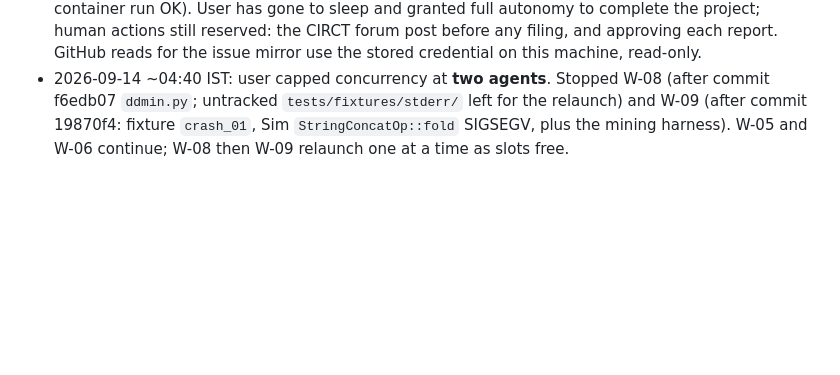
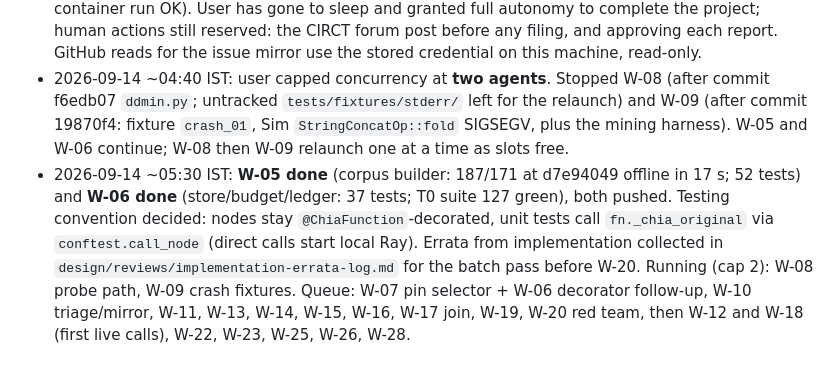
Before and after one commit to DevAbhinav-23/CHIA_Hackathon_2k26, a Markdown page: docs/HANDOFF.md, the part around the change. GitHub-like rendering; blank space fills up the shorter version.

Commit message:
bugloop: implementation errata log (W-05, W-06); handoff

```diff
--- a/docs/HANDOFF.md
+++ b/docs/HANDOFF.md
@@ -105,3 +105,4 @@ All five design documents are **Approved** (`design/00-README.md` sign-off recor
 - 2026-09-14 ~03:00 IST: all four in-flight agents (W-05/06/08/09) were killed by the account's session rate limit before committing (W-05 left a partial untracked `corpus.py`); relaunched after the 04:00 reset with incremental-commit instructions. Docker: the user's move left `/etc/docker/daemon.json` unwritten (`/etc/docker/` did not exist) while `/var/lib/docker` was removed; `/home/docker` holds the copy; fix command given (mkdir, write daemon.json, restart).
 - 2026-09-14 ~04:20 IST: Docker data-root now `/home/docker` (verified: `docker info`, images present, container run OK). User has gone to sleep and granted full autonomy to complete the project; human actions still reserved: the CIRCT forum post before any filing, and approving each report. GitHub reads for the issue mirror use the stored credential on this machine, read-only.
 - 2026-09-14 ~04:40 IST: user capped concurrency at **two agents**. Stopped W-08 (after commit f6edb07 `ddmin.py`; untracked `tests/fixtures/stderr/` left for the relaunch) and W-09 (after commit 19870f4: fixture `crash_01`, Sim `StringConcatOp::fold` SIGSEGV, plus the mining harness). W-05 and W-06 continue; W-08 then W-09 relaunch one at a time as slots free.
+- 2026-09-14 ~05:30 IST: **W-05 done** (corpus builder: 187/171 at d7e94049 offline in 17 s; 52 tests) and **W-06 done** (store/budget/ledger: 37 tests; T0 suite 127 green), both pushed. Testing convention decided: nodes stay `@ChiaFunction`-decorated, unit tests call `fn._chia_original` via `conftest.call_node` (direct calls start local Ray). Errata from implementation collected in `design/reviews/implementation-errata-log.md` for the batch pass before W-20. Running (cap 2): W-08 probe path, W-09 crash fixtures. Queue: W-07 pin selector + W-06 decorator follow-up, W-10 triage/mirror, W-11, W-13, W-14, W-15, W-16, W-17 join, W-19, W-20 red team, then W-12 and W-18 (first live calls), W-22, W-23, W-25, W-26, W-28.
```
Also changed, not shown: design/reviews/implementation-errata-log.md (added, +49 -0 lines).
